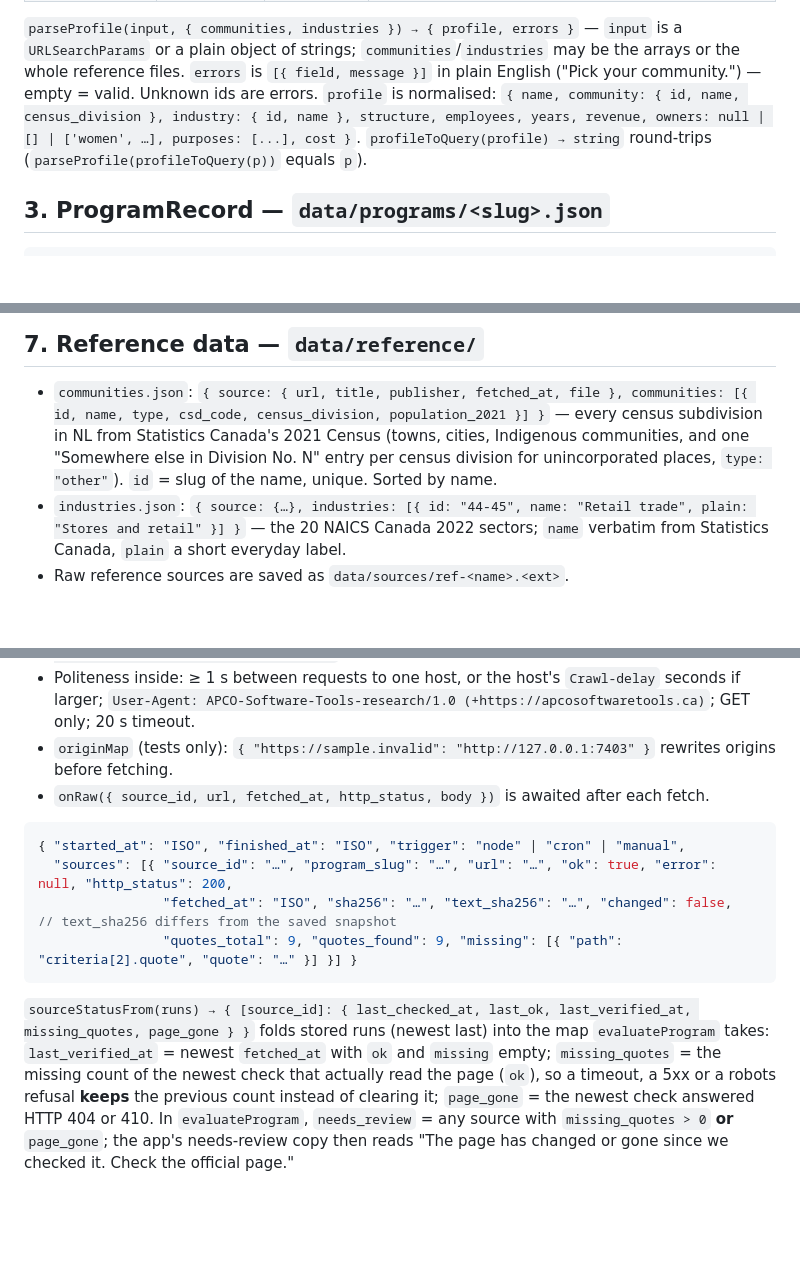
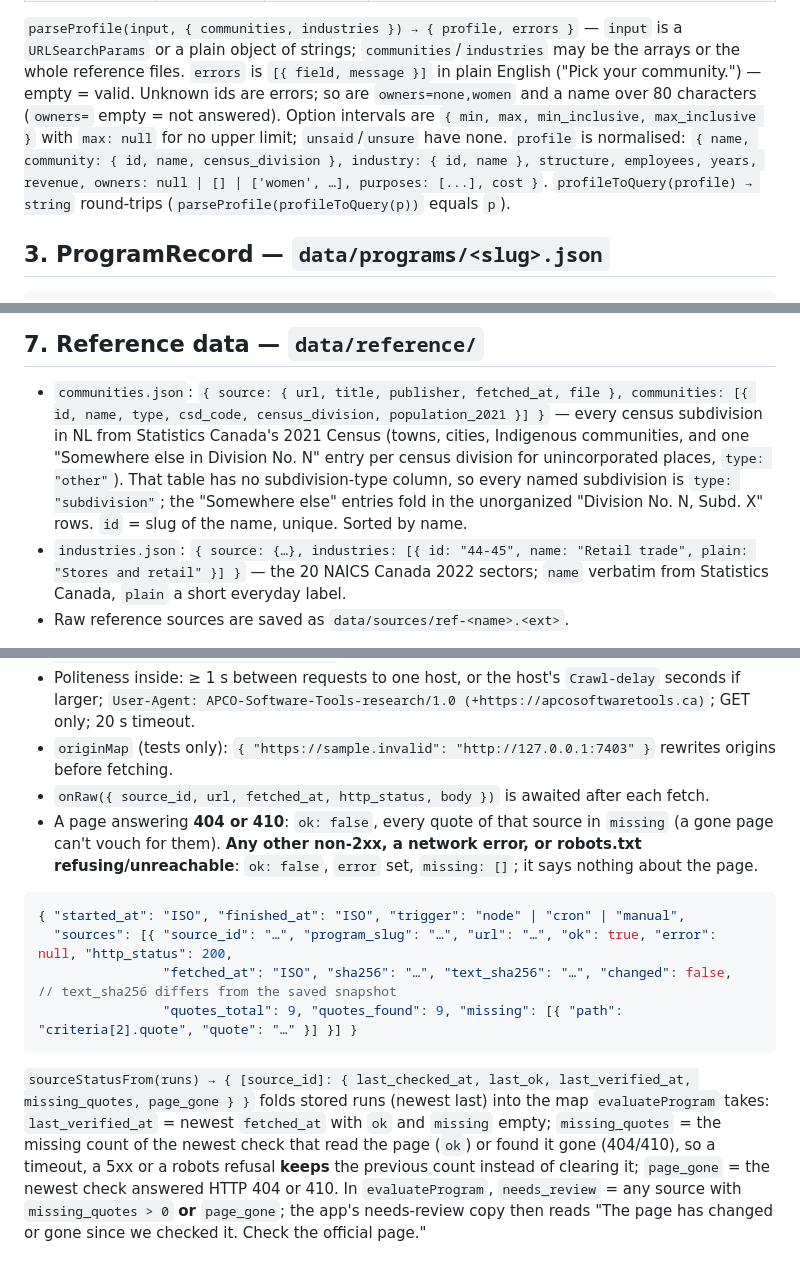
Before and after one commit to alexjpower74-create/grant-match-nl, a Markdown page: docs/API.md, 3 parts joined by grey strips. Rendered like a GitHub page; blank space fills up the shorter version.

Commit message:
Contract: the API.md half of 632c206 (§2 profile edge cases + interval shape, §7 community type, §9 404/410 vs other failures)
632c206 committed only DECISIONS.md and .gitignore; its API.md edit had failed to apply.

Co-Authored-By: Claude Opus 5 <noreply@anthropic.com>
Claude-Session: https://claude.ai/code/session_01MGoNyrbJND6di9uQN9XQ3E

````diff
--- a/docs/API.md
+++ b/docs/API.md
@@ -61,7 +61,8 @@ meaning). Numbers in bands are **intervals** used by the matcher (§5).
 
 `parseProfile(input, { communities, industries }) → { profile, errors }` — `input` is a `URLSearchParams` or a plain
 object of strings; `communities`/`industries` may be the arrays or the whole reference files. `errors` is `[{ field, message }]` in plain English ("Pick your community.") — empty = valid.
-Unknown ids are errors. `profile` is normalised: `{ name, community: { id, name, census_division }, industry: { id,
+Unknown ids are errors; so are `owners=none,women` and a name over 80 characters (`owners=` empty = not answered).
+Option intervals are `{ min, max, min_inclusive, max_inclusive }` with `max: null` for no upper limit; `unsaid`/`unsure` have none. `profile` is normalised: `{ name, community: { id, name, census_division }, industry: { id,
 name }, structure, employees, years, revenue, owners: null | [] | ['women', …], purposes: [...], cost }`.
 `profileToQuery(profile) → string` round-trips (`parseProfile(profileToQuery(p))` equals `p`).
 
@@ -217,7 +218,8 @@ Funding type labels: Non-repayable, Repayable, Loan, Tax credit, Wage subsidy.
 - `communities.json`: `{ source: { url, title, publisher, fetched_at, file }, communities: [{ id, name, type,
   csd_code, census_division, population_2021 }] }` — every census subdivision in NL from Statistics Canada's 2021
   Census (towns, cities, Indigenous communities, and one "Somewhere else in Division No. N" entry per census
-  division for unincorporated places, `type: "other"`). `id` = slug of the name, unique. Sorted by name.
+  division for unincorporated places, `type: "other"`). That table has no subdivision-type column, so every named
+  subdivision is `type: "subdivision"`; the "Somewhere else" entries fold in the unorganized "Division No. N, Subd. X" rows. `id` = slug of the name, unique. Sorted by name.
 - `industries.json`: `{ source: {…}, industries: [{ id: "44-45", name: "Retail trade", plain: "Stores and retail" }] }`
   — the 20 NAICS Canada 2022 sectors; `name` verbatim from Statistics Canada, `plain` a short everyday label.
 - Raw reference sources are saved as `data/sources/ref-<name>.<ext>`.
@@ -243,6 +245,9 @@ loaded (`bundle.communities.communities`, `bundle.communities.source`; same for
   `User-Agent: APCO-Software-Tools-research/1.0 (+https://apcosoftwaretools.ca)`; GET only; 20 s timeout.
 - `originMap` (tests only): `{ "https://sample.invalid": "http://127.0.0.1:7403" }` rewrites origins before fetching.
 - `onRaw({ source_id, url, fetched_at, http_status, body })` is awaited after each fetch.
+- A page answering **404 or 410**: `ok: false`, every quote of that source in `missing` (a gone page can't vouch for
+  them). **Any other non-2xx, a network error, or robots.txt refusing/unreachable**: `ok: false`, `error` set,
+  `missing: []`; it says nothing about the page.
 
 ```jsonc
 { "started_at": "ISO", "finished_at": "ISO", "trigger": "node" | "cron" | "manual",
@@ -252,7 +257,7 @@ loaded (`bundle.communities.communities`, `bundle.communities.source`; same for
 ```
 `sourceStatusFrom(runs) → { [source_id]: { last_checked_at, last_ok, last_verified_at, missing_quotes, page_gone } }`
 folds stored runs (newest last) into the map `evaluateProgram` takes: `last_verified_at` = newest `fetched_at` with `ok`
-and `missing` empty; `missing_quotes` = the missing count of the newest check that actually read the page (`ok`),
+and `missing` empty; `missing_quotes` = the missing count of the newest check that read the page (`ok`) or found it gone (404/410),
 so a timeout, a 5xx or a robots refusal **keeps** the previous count instead of clearing it; `page_gone` = the newest
 check answered HTTP 404 or 410. In `evaluateProgram`, `needs_review` = any source with `missing_quotes > 0` **or**
 `page_gone`; the app's needs-review copy then reads "The page has changed or gone since we checked it. Check the
````
